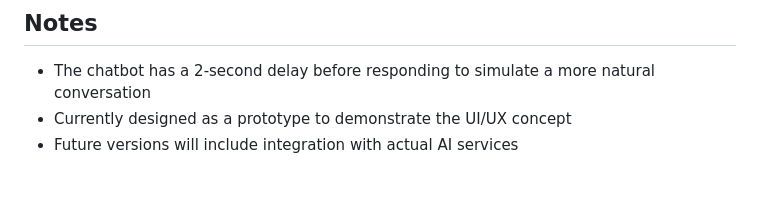
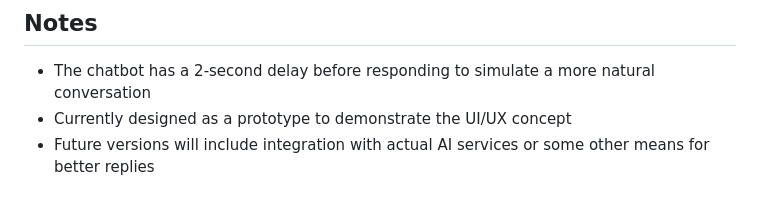
Before and after one commit to thatladtemod/FUTMINNA-HELPDESK, a Markdown page: README.md, the part around the change. Rendered like a GitHub page.

```diff
--- a/README.md
+++ b/README.md
@@ -123,4 +123,4 @@ Contributions are welcome! Feel free to submit issues and enhancement requests.
 
 - The chatbot has a 2-second delay before responding to simulate a more natural conversation
 - Currently designed as a prototype to demonstrate the UI/UX concept
-- Future versions will include integration with actual AI services
+- Future versions will include integration with actual AI services or some other means for better replies
```
